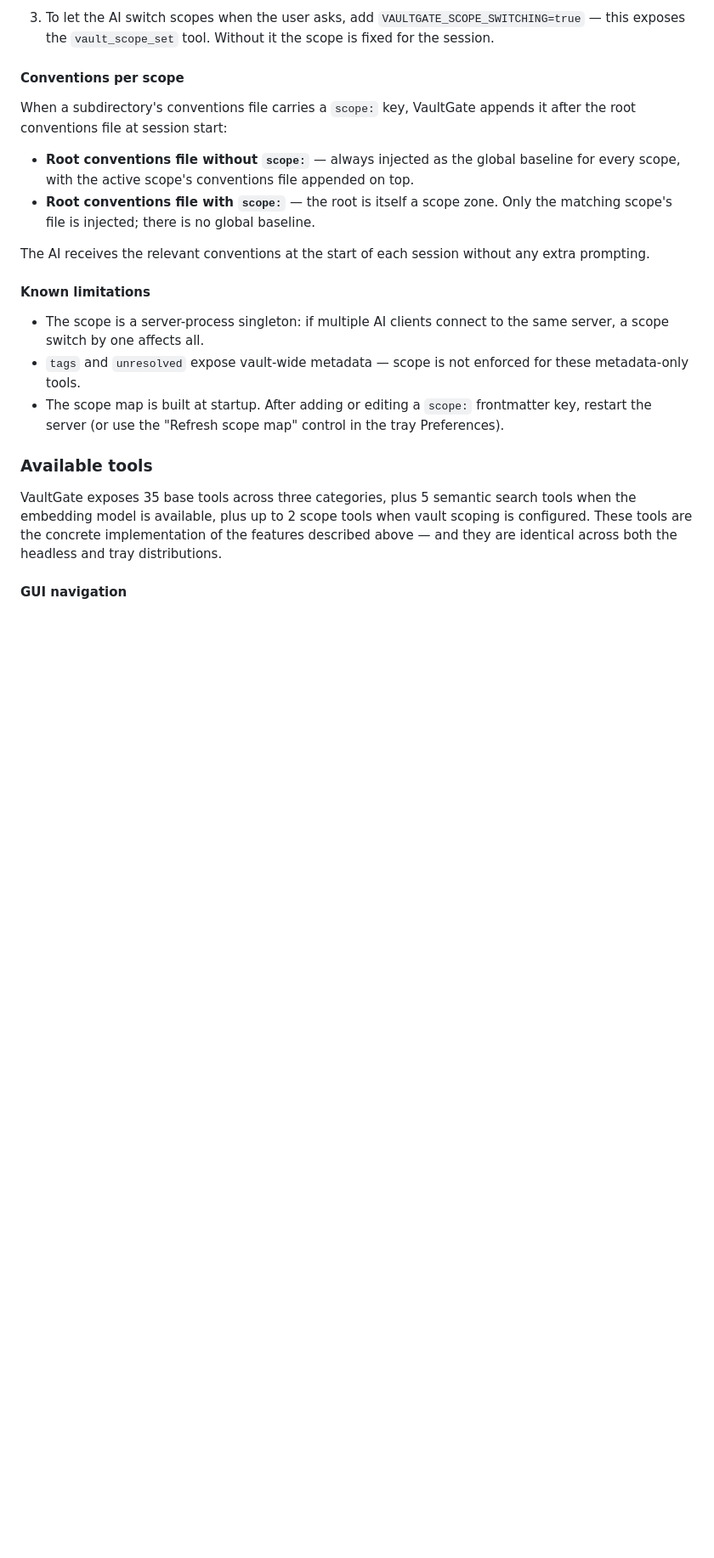
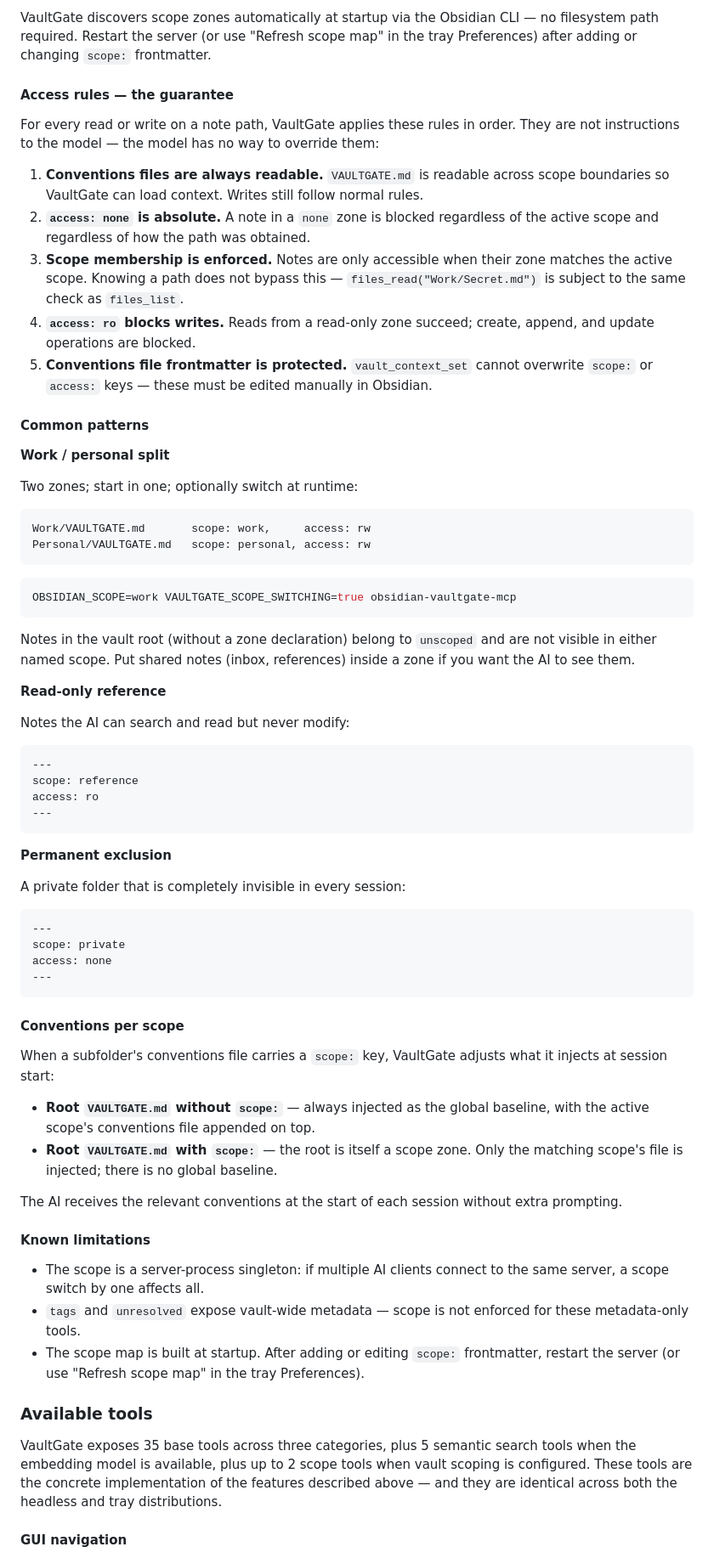
Before and after one commit to mkemeter/obsidian-vaultgate-mcp, a Markdown page: README.md, the part around one of its changes. Shown at 85% size. Drawn GitHub-style; blank space fills up the shorter version.

````diff
--- a/README.md
+++ b/README.md
@@ -458,20 +490,69 @@ Vault scopes let you partition your vault into named zones and restrict VaultGat
 
-3. To let the AI switch scopes when the user asks, add `VAULTGATE_SCOPE_SWITCHING=true` — this exposes the `vault_scope_set` tool. Without it the scope is fixed for the session.
+VaultGate discovers scope zones automatically at startup via the Obsidian CLI — no filesystem path required. Restart the server (or use "Refresh scope map" in the tray Preferences) after adding or changing `scope:` frontmatter.
+
+#### Access rules — the guarantee
+
+For every read or write on a note path, VaultGate applies these rules in order. They are not instructions to the model — the model has no way to override them:
+
+1. **Conventions files are always readable.** `VAULTGATE.md` is readable across scope boundaries so VaultGate can load context. Writes still follow normal rules.
+2. **`access: none` is absolute.** A note in a `none` zone is blocked regardless of the active scope and regardless of how the path was obtained.
+3. **Scope membership is enforced.** Notes are only accessible when their zone matches the active scope. Knowing a path does not bypass this — `files_read("Work/Secret.md")` is subject to the same check as `files_list`.
+4. **`access: ro` blocks writes.** Reads from a read-only zone succeed; create, append, and update operations are blocked.
+5. **Conventions file frontmatter is protected.** `vault_context_set` cannot overwrite `scope:` or `access:` keys — these must be edited manually in Obsidian.
+
+#### Common patterns
+
+**Work / personal split**
+
+Two zones; start in one; optionally switch at runtime:
+
+```
+Work/VAULTGATE.md       scope: work,     access: rw
+Personal/VAULTGATE.md   scope: personal, access: rw
+```
+
+```bash
+OBSIDIAN_SCOPE=work VAULTGATE_SCOPE_SWITCHING=true obsidian-vaultgate-mcp
+```
+
+Notes in the vault root (without a zone declaration) belong to `unscoped` and are not visible in either named scope. Put shared notes (inbox, references) inside a zone if you want the AI to see them.
+
+**Read-only reference**
+
+Notes the AI can search and read but never modify:
+
+```markdown
+---
+scope: reference
+access: ro
+---
+```
+
+**Permanent exclusion**
+
+A private folder that is completely invisible in every session:
+
+```markdown
+---
+scope: private
+access: none
+---
+```
 
 #### Conventions per scope
 
-When a subdirectory's conventions file carries a `scope:` key, VaultGate appends it after the root conventions file at session start:
+When a subfolder's conventions file carries a `scope:` key, VaultGate adjusts what it injects at session start:
 
-- **Root conventions file without `scope:`** — always injected as the global baseline for every scope, with the active scope's conventions file appended on top.
-- **Root conventions file with `scope:`** — the root is itself a scope zone. Only the matching scope's file is injected; there is no global baseline.
+- **Root `VAULTGATE.md` without `scope:`** — always injected as the global baseline, with the active scope's conventions file appended on top.
+- **Root `VAULTGATE.md` with `scope:`** — the root is itself a scope zone. Only the matching scope's file is injected; there is no global baseline.
 
-The AI receives the relevant conventions at the start of each session without any extra prompting.
+The AI receives the relevant conventions at the start of each session without extra prompting.
 
 #### Known limitations
 
 - The scope is a server-process singleton: if multiple AI clients connect to the same server, a scope switch by one affects all.
 - `tags` and `unresolved` expose vault-wide metadata — scope is not enforced for these metadata-only tools.
-- The scope map is built at startup. After adding or editing a `scope:` frontmatter key, restart the server (or use the "Refresh scope map" control in the tray Preferences).
+- The scope map is built at startup. After adding or editing `scope:` frontmatter, restart the server (or use "Refresh scope map" in the tray Preferences).
 
 ### Available tools
 
````
Also changed, not shown: other parts of README.md (+62 -30 lines), docs/CHANGELOG.md (+2 -1 lines).
